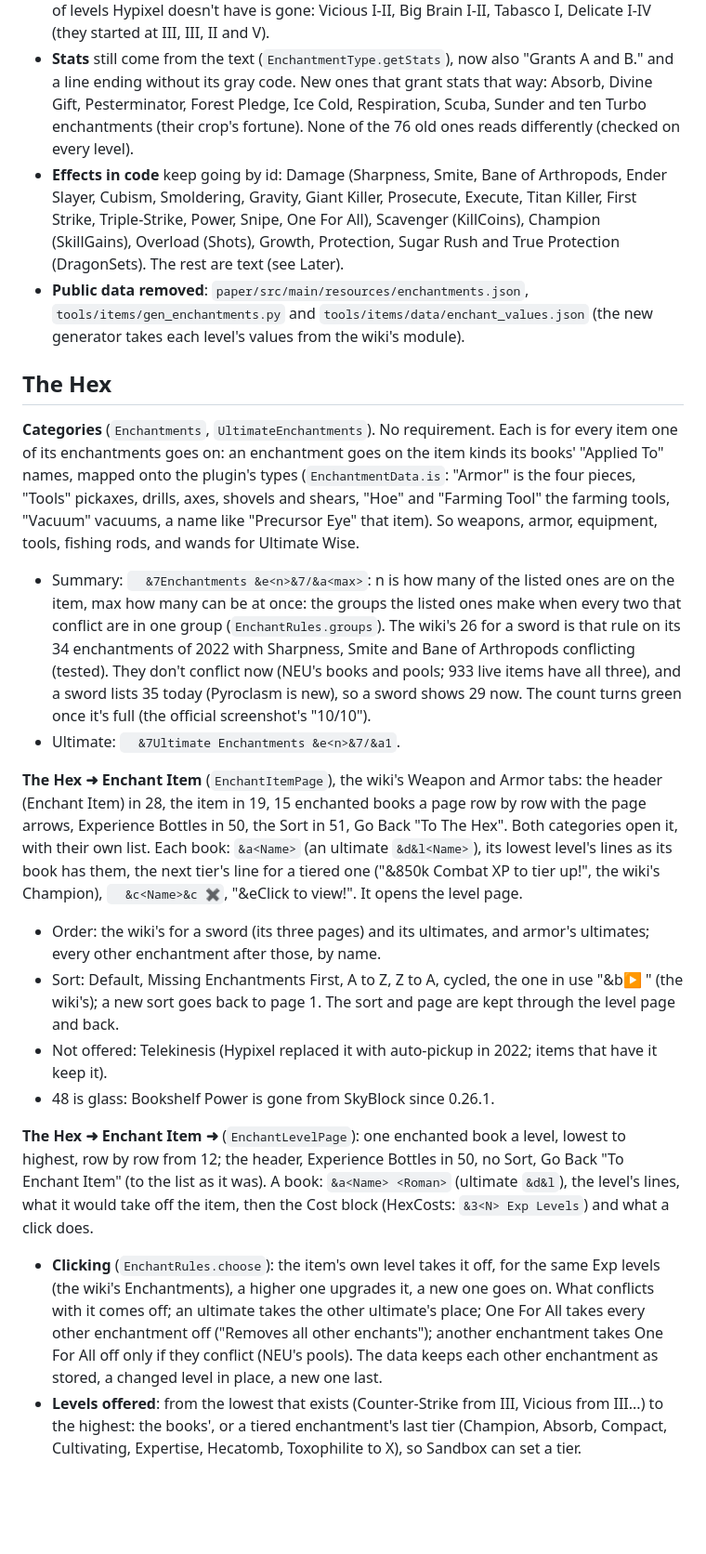
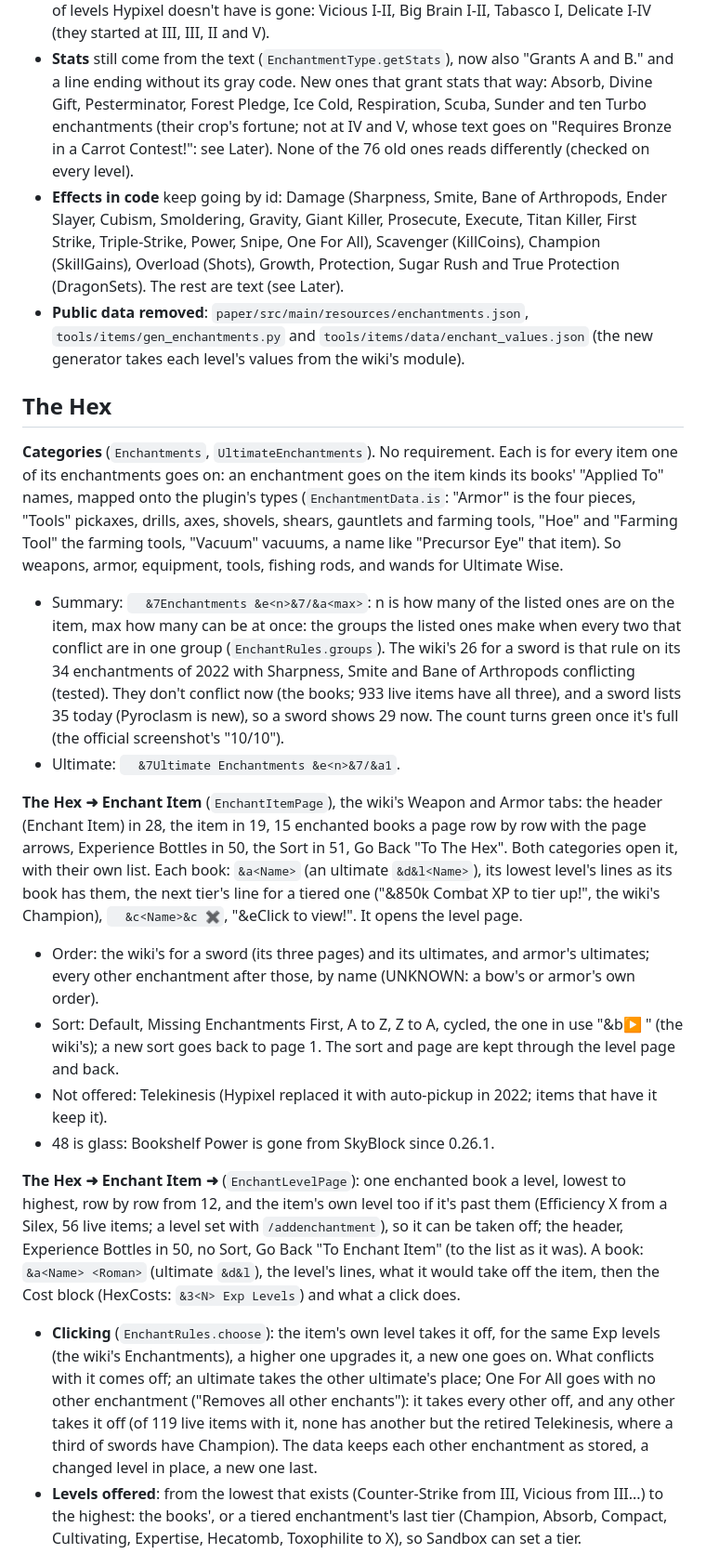
Before and after one commit to icxd/skyblock, a Markdown page: ENCHANTMENTS.md, the part around one of its changes. Shown at 93% size. Rendered like a GitHub page; blank space fills up the shorter version.

```diff
--- a/ENCHANTMENTS.md
+++ b/ENCHANTMENTS.md
@@ -35,8 +35,9 @@ recording of the Hex. Where the sources say nothing the code says UNKNOWN and ta
   Tabasco I, Delicate I-IV (they started at III, III, II and V).
 - **Stats** still come from the text (`EnchantmentType.getStats`), now also "Grants A and B." and a line ending
   without its gray code. New ones that grant stats that way: Absorb, Divine Gift, Pesterminator, Forest Pledge, Ice
-  Cold, Respiration, Scuba, Sunder and ten Turbo enchantments (their crop's fortune). None of the 76 old ones reads
-  differently (checked on every level).
+  Cold, Respiration, Scuba, Sunder and ten Turbo enchantments (their crop's fortune; not at IV and V, whose text
+  goes on "Requires Bronze in a Carrot Contest!": see Later). None of the 76 old ones reads differently (checked on
+  every level).
 - **Effects in code** keep going by id: Damage (Sharpness, Smite, Bane of Arthropods, Ender Slayer, Cubism,
   Smoldering, Gravity, Giant Killer, Prosecute, Execute, Titan Killer, First Strike, Triple-Strike, Power, Snipe,
   One For All), Scavenger (KillCoins), Champion (SkillGains), Overload (Shots), Growth, Protection, Sugar Rush and
@@ -48,13 +49,13 @@ recording of the Hex. Where the sources say nothing the code says UNKNOWN and ta
 
 **Categories** (`Enchantments`, `UltimateEnchantments`). No requirement. Each is for every item one of its
 enchantments goes on: an enchantment goes on the item kinds its books' "Applied To" names, mapped onto the plugin's
-types (`EnchantmentData.is`: "Armor" is the four pieces, "Tools" pickaxes, drills, axes, shovels and shears, "Hoe" and
-"Farming Tool" the farming tools, "Vacuum" vacuums, a name like "Precursor Eye" that item). So weapons, armor,
-equipment, tools, fishing rods, and wands for Ultimate Wise.
+types (`EnchantmentData.is`: "Armor" is the four pieces, "Tools" pickaxes, drills, axes, shovels, shears, gauntlets
+and farming tools, "Hoe" and "Farming Tool" the farming tools, "Vacuum" vacuums, a name like "Precursor Eye" that
+item). So weapons, armor, equipment, tools, fishing rods, and wands for Ultimate Wise.
 - Summary: `  &7Enchantments &e<n>&7/&a<max>`: n is how many of the listed ones are on the item, max how many can be
   at once: the groups the listed ones make when every two that conflict are in one group (`EnchantRules.groups`).
   The wiki's 26 for a sword is that rule on its 34 enchantments of 2022 with Sharpness, Smite and Bane of Arthropods
-  conflicting (tested). They don't conflict now (NEU's books and pools; 933 live items have all three), and a sword
+  conflicting (tested). They don't conflict now (the books; 933 live items have all three), and a sword
   lists 35 today (Pyroclasm is new), so a sword shows 29 now. The count turns green once it's full (the official
   screenshot's "10/10").
 - Ultimate: `  &7Ultimate Enchantments &e<n>&7/&a1`.
@@ -65,20 +66,22 @@ Go Back "To The Hex". Both categories open it, with their own list. Each book: `
 its lowest level's lines as its book has them, the next tier's line for a tiered one ("&850k Combat XP to tier up!",
 the wiki's Champion), `  &c<Name>&c ✖`, "&eClick to view!". It opens the level page.
 - Order: the wiki's for a sword (its three pages) and its ultimates, and armor's ultimates; every other enchantment
-  after those, by name.
+  after those, by name (UNKNOWN: a bow's or armor's own order).
 - Sort: Default, Missing Enchantments First, A to Z, Z to A, cycled, the one in use "&b▶ " (the wiki's); a new sort
   goes back to page 1. The sort and page are kept through the level page and back.
 - Not offered: Telekinesis (Hypixel replaced it with auto-pickup in 2022; items that have it keep it).
 - 48 is glass: Bookshelf Power is gone from SkyBlock since 0.26.1.
 
 **The Hex ➜ Enchant Item ➜ <Enchant>** (`EnchantLevelPage`): one enchanted book a level, lowest to highest, row by
-row from 12; the header, Experience Bottles in 50, no Sort, Go Back "To Enchant Item" (to the list as it was). A
+row from 12, and the item's own level too if it's past them (Efficiency X from a Silex, 56 live items; a level set
+with `/addenchantment`), so it can be taken off; the header, Experience Bottles in 50, no Sort, Go Back "To Enchant Item" (to the list as it was). A
 book: `&a<Name> <Roman>` (ultimate `&d&l`), the level's lines, what it would take off the item, then the Cost block
 (HexCosts: `&3<N> Exp Levels`) and what a click does.
 - **Clicking** (`EnchantRules.choose`): the item's own level takes it off, for the same Exp levels (the wiki's
   Enchantments), a higher one upgrades it, a new one goes on. What conflicts with it comes off; an ultimate takes the
-  other ultimate's place; One For All takes every other enchantment off ("Removes all other enchants"); another
-  enchantment takes One For All off only if they conflict (NEU's pools). The data keeps each other enchantment as
+  other ultimate's place; One For All goes with no other enchantment ("Removes all other enchants"): it takes every
+  other off, and any other takes it off (of 119 live items with it, none has another but the retired Telekinesis,
+  where a third of swords have Champion). The data keeps each other enchantment as
   stored, a changed level in place, a new one last.
 - **Levels offered**: from the lowest that exists (Counter-Strike from III, Vicious from III...) to the highest: the
   books', or a tiered enchantment's last tier (Champion, Absorb, Compact, Cultivating, Expertise, Hecatomb,
```
Also changed, not shown: other parts of ENCHANTMENTS.md (+11 -6 lines).
